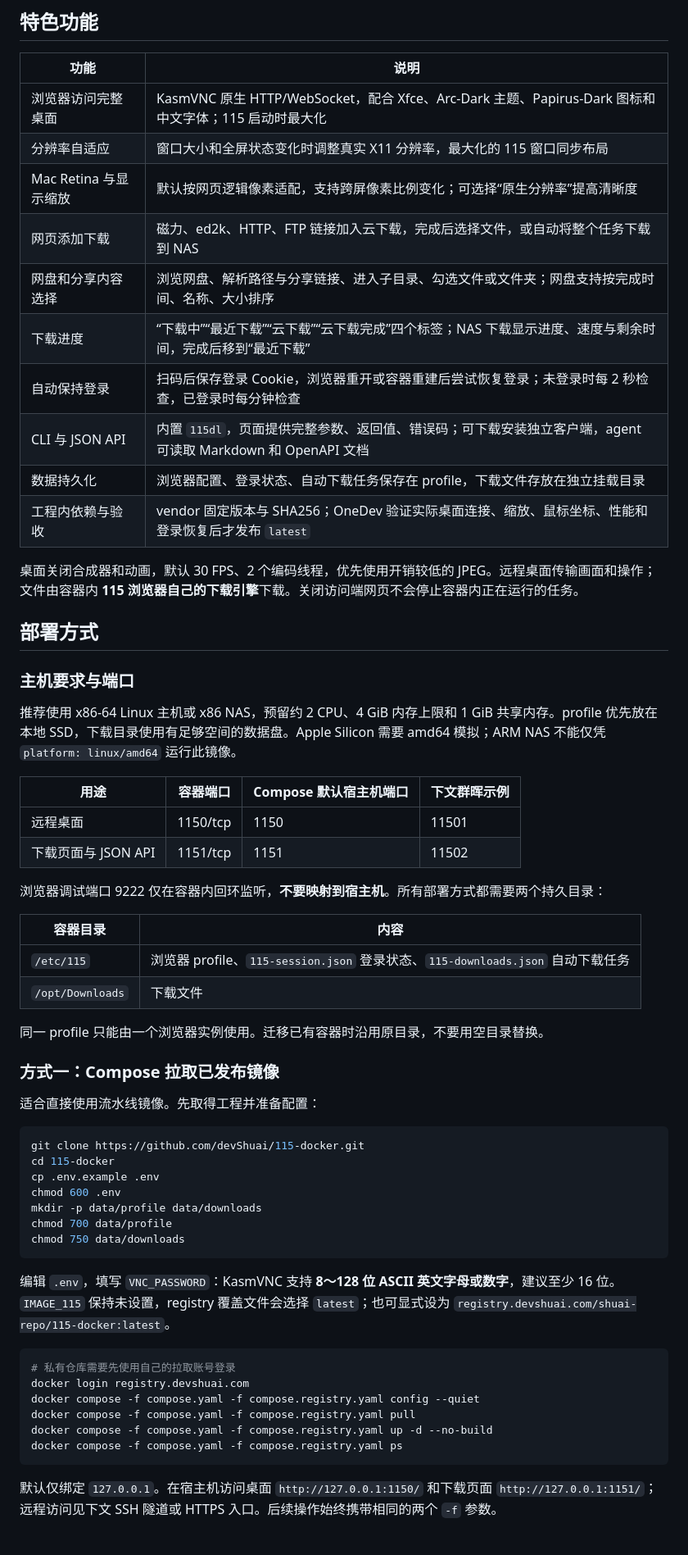
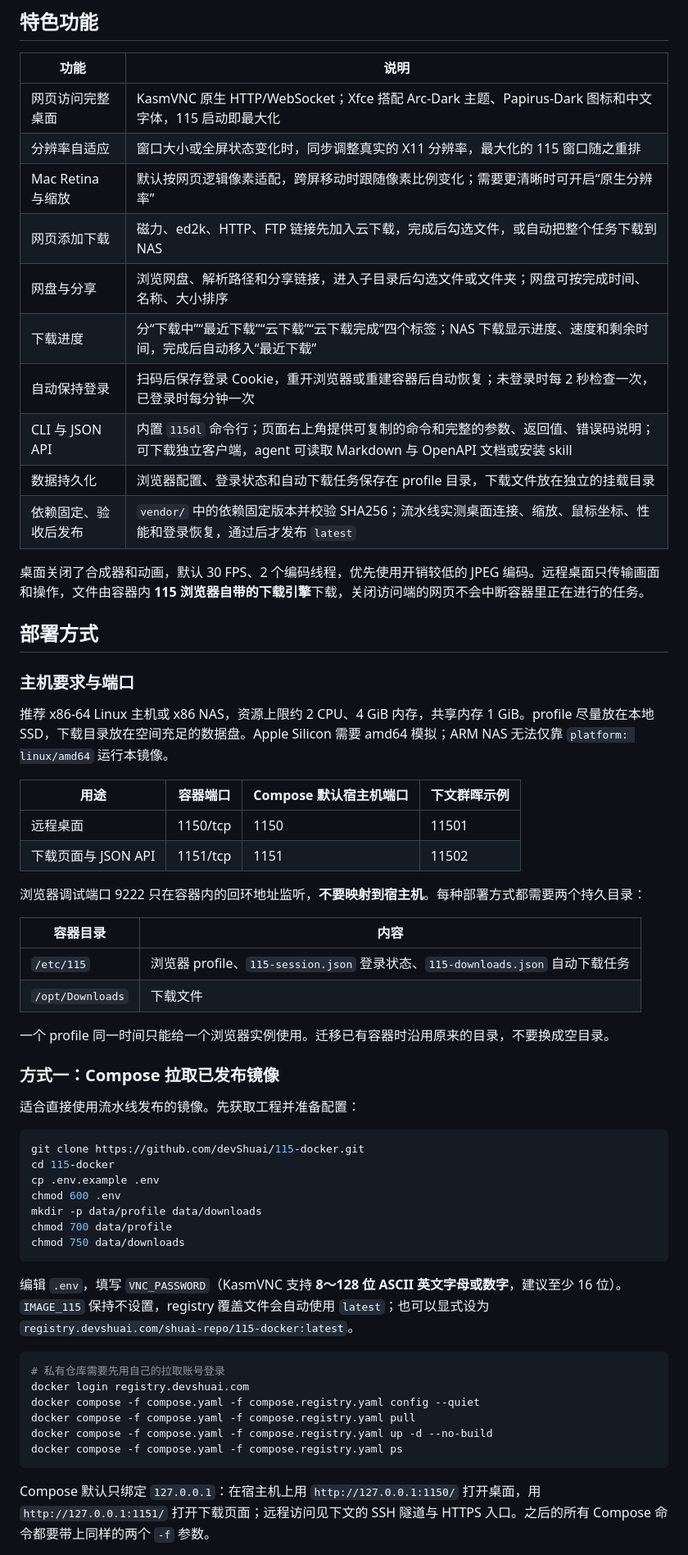
Before and after one commit to devShuai/115-docker, a Markdown page: README.md, the part around one of its changes. Shown at 82% size. Rendered like a GitHub page.

````diff
--- a/README.md
+++ b/README.md
@@ -17,42 +21,42 @@
 
 | 功能 | 说明 |
 | --- | --- |
-| 浏览器访问完整桌面 | KasmVNC 原生 HTTP/WebSocket，配合 Xfce、Arc-Dark 主题、Papirus-Dark 图标和中文字体；115 启动时最大化 |
-| 分辨率自适应 | 窗口大小和全屏状态变化时调整真实 X11 分辨率，最大化的 115 窗口同步布局 |
-| Mac Retina 与显示缩放 | 默认按网页逻辑像素适配，支持跨屏像素比例变化；可选择“原生分辨率”提高清晰度 |
-| 网页添加下载 | 磁力、ed2k、HTTP、FTP 链接加入云下载，完成后选择文件，或自动将整个任务下载到 NAS |
-| 网盘和分享内容选择 | 浏览网盘、解析路径与分享链接、进入子目录、勾选文件或文件夹；网盘支持按完成时间、名称、大小排序 |
-| 下载进度 | “下载中”“最近下载”“云下载”“云下载完成”四个标签；NAS 下载显示进度、速度与剩余时间，完成后移到“最近下载” |
-| 自动保持登录 | 扫码后保存登录 Cookie，浏览器重开或容器重建后尝试恢复登录；未登录时每 2 秒检查，已登录时每分钟检查 |
-| CLI 与 JSON API | 内置 `115dl`，页面提供完整参数、返回值、错误码；可下载安装独立客户端，agent 可读取 Markdown 和 OpenAPI 文档 |
-| 数据持久化 | 浏览器配置、登录状态、自动下载任务保存在 profile，下载文件存放在独立挂载目录 |
-| 工程内依赖与验收 | vendor 固定版本与 SHA256；OneDev 验证实际桌面连接、缩放、鼠标坐标、性能和登录恢复后才发布 `latest` |
+| 网页访问完整桌面 | KasmVNC 原生 HTTP/WebSocket；Xfce 搭配 Arc-Dark 主题、Papirus-Dark 图标和中文字体，115 启动即最大化 |
+| 分辨率自适应 | 窗口大小或全屏状态变化时，同步调整真实的 X11 分辨率，最大化的 115 窗口随之重排 |
+| Mac Retina 与缩放 | 默认按网页逻辑像素适配，跨屏移动时跟随像素比例变化；需要更清晰时可开启“原生分辨率” |
+| 网页添加下载 | 磁力、ed2k、HTTP、FTP 链接先加入云下载，完成后勾选文件，或自动把整个任务下载到 NAS |
+| 网盘与分享 | 浏览网盘、解析路径和分享链接，进入子目录后勾选文件或文件夹；网盘可按完成时间、名称、大小排序 |
+| 下载进度 | 分“下载中”“最近下载”“云下载”“云下载完成”四个标签；NAS 下载显示进度、速度和剩余时间，完成后自动移入“最近下载” |
+| 自动保持登录 | 扫码后保存登录 Cookie，重开浏览器或重建容器后自动恢复；未登录时每 2 秒检查一次，已登录时每分钟一次 |
+| CLI 与 JSON API | 内置 `115dl` 命令行；页面右上角提供可复制的命令和完整的参数、返回值、错误码说明；可下载独立客户端，agent 可读取 Markdown 与 OpenAPI 文档或安装 skill |
+| 数据持久化 | 浏览器配置、登录状态和自动下载任务保存在 profile 目录，下载文件放在独立的挂载目录 |
+| 依赖固定、验收后发布 | `vendor/` 中的依赖固定版本并校验 SHA256；流水线实测桌面连接、缩放、鼠标坐标、性能和登录恢复，通过后才发布 `latest` |
 
-桌面关闭合成器和动画，默认 30 FPS、2 个编码线程，优先使用开销较低的 JPEG。远程桌面传输画面和操作；文件由容器内 **115 浏览器自己的下载引擎**下载。关闭访问端网页不会停止容器内正在运行的任务。
+桌面关闭了合成器和动画，默认 30 FPS、2 个编码线程，优先使用开销较低的 JPEG 编码。远程桌面只传输画面和操作，文件由容器内 **115 浏览器自带的下载引擎**下载，关闭访问端的网页不会中断容器里正在进行的任务。
 
 ## 部署方式
 
 ### 主机要求与端口
 
-推荐使用 x86-64 Linux 主机或 x86 NAS，预留约 2 CPU、4 GiB 内存上限和 1 GiB 共享内存。profile 优先放在本地 SSD，下载目录使用有足够空间的数据盘。Apple Silicon 需要 amd64 模拟；ARM NAS 不能仅凭 `platform: linux/amd64` 运行此镜像。
+推荐 x86-64 Linux 主机或 x86 NAS，资源上限约 2 CPU、4 GiB 内存，共享内存 1 GiB。profile 尽量放在本地 SSD，下载目录放在空间充足的数据盘。Apple Silicon 需要 amd64 模拟；ARM NAS 无法仅靠 `platform: linux/amd64` 运行本镜像。
 
 | 用途 | 容器端口 | Compose 默认宿主机端口 | 下文群晖示例 |
 | --- | --- | --- | --- |
 | 远程桌面 | 1150/tcp | 1150 | 11501 |
 | 下载页面与 JSON API | 1151/tcp | 1151 | 11502 |
 
-浏览器调试端口 9222 仅在容器内回环监听，**不要映射到宿主机**。所有部署方式都需要两个持久目录：
+浏览器调试端口 9222 只在容器内的回环地址监听，**不要映射到宿主机**。每种部署方式都需要两个持久目录：
 
 | 容器目录 | 内容 |
 | --- | --- |
 | `/etc/115` | 浏览器 profile、`115-session.json` 登录状态、`115-downloads.json` 自动下载任务 |
 | `/opt/Downloads` | 下载文件 |
 
-同一 profile 只能由一个浏览器实例使用。迁移已有容器时沿用原目录，不要用空目录替换。
+一个 profile 同一时间只能给一个浏览器实例使用。迁移已有容器时沿用原来的目录，不要换成空目录。
 
 ### 方式一：Compose 拉取已发布镜像
 
-适合直接使用流水线镜像。先取得工程并准备配置：
+适合直接使用流水线发布的镜像。先获取工程并准备配置：
 
 ```bash
 git clone https://github.com/devShuai/115-docker.git
@@ -64,10 +68,10 @@ chmod 700 data/profile
 chmod 750 data/downloads
 ```
 
-编辑 `.env`，填写 `VNC_PASSWORD`：KasmVNC 支持 **8～128 位 ASCII 英文字母或数字**，建议至少 16 位。`IMAGE_115` 保持未设置，registry 覆盖文件会选择 `latest`；也可显式设为 `registry.devshuai.com/shuai-repo/115-docker:latest`。
+编辑 `.env`，填写 `VNC_PASSWORD`（KasmVNC 支持 **8～128 位 ASCII 英文字母或数字**，建议至少 16 位）。`IMAGE_115` 保持不设置，registry 覆盖文件会自动使用 `latest`；也可以显式设为 `registry.devshuai.com/shuai-repo/115-docker:latest`。
 
 ```bash
-# 私有仓库需要先使用自己的拉取账号登录
+# 私有仓库需要先用自己的拉取账号登录
 docker login registry.devshuai.com
 docker compose -f compose.yaml -f compose.registry.yaml config --quiet
 docker compose -f compose.yaml -f compose.registry.yaml pull
@@ -75,5 +79,5 @@ docker compose -f compose.yaml -f compose.registry.yaml up -d --no-build
 docker compose -f compose.yaml -f compose.registry.yaml ps
 ```
 
-默认仅绑定 `127.0.0.1`。在宿主机访问桌面 `http://127.0.0.1:1150/` 和下载页面 `http://127.0.0.1:1151/`；远程访问见下文 SSH 隧道或 HTTPS 入口。后续操作始终携带相同的两个 `-f` 参数。
+Compose 默认只绑定 `127.0.0.1`：在宿主机上用 `http://127.0.0.1:1150/` 打开桌面，用 `http://127.0.0.1:1151/` 打开下载页面；远程访问见下文的 SSH 隧道与 HTTPS 入口。之后的所有 Compose 命令都要带上同样的两个 `-f` 参数。
 
````
Also changed, not shown: other parts of README.md (+127 -118 lines).
